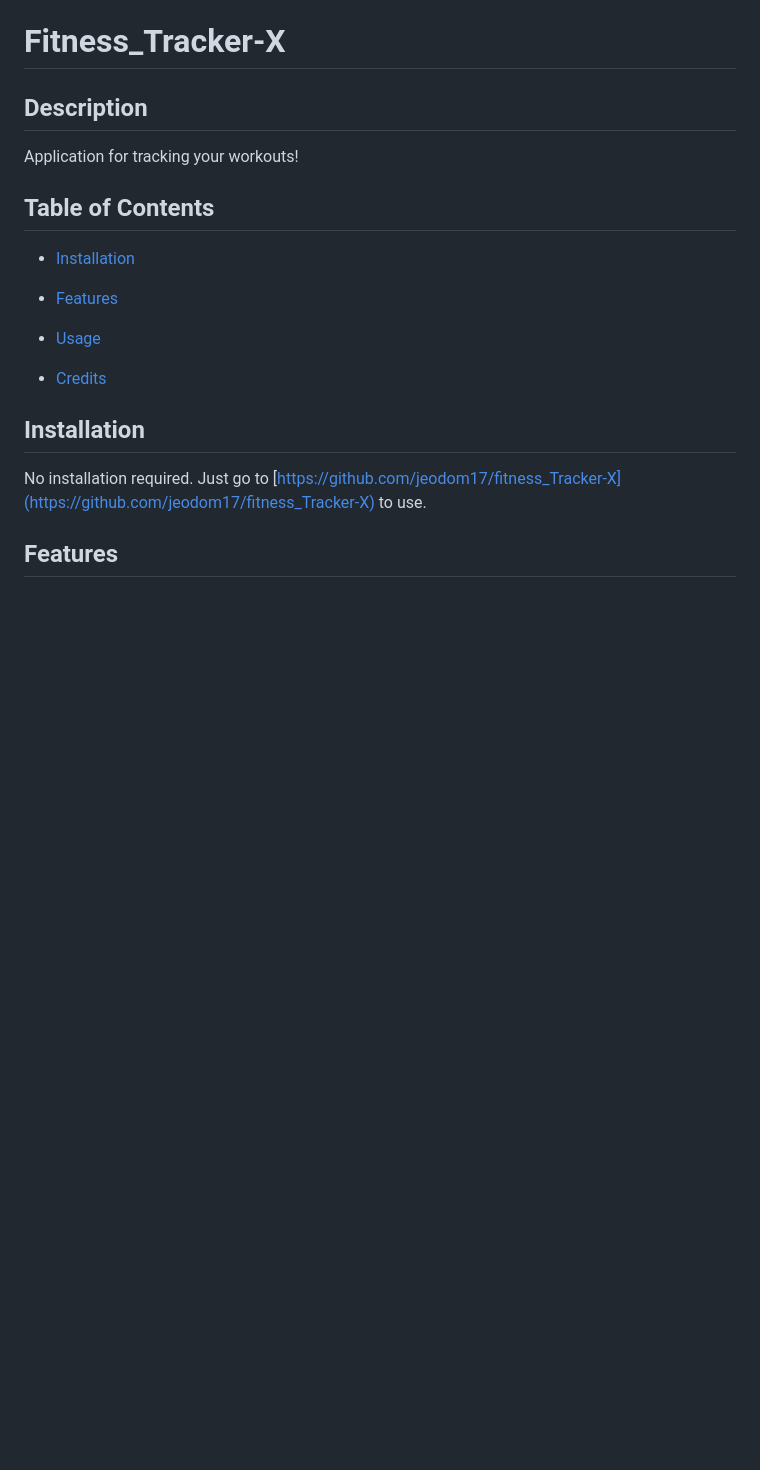
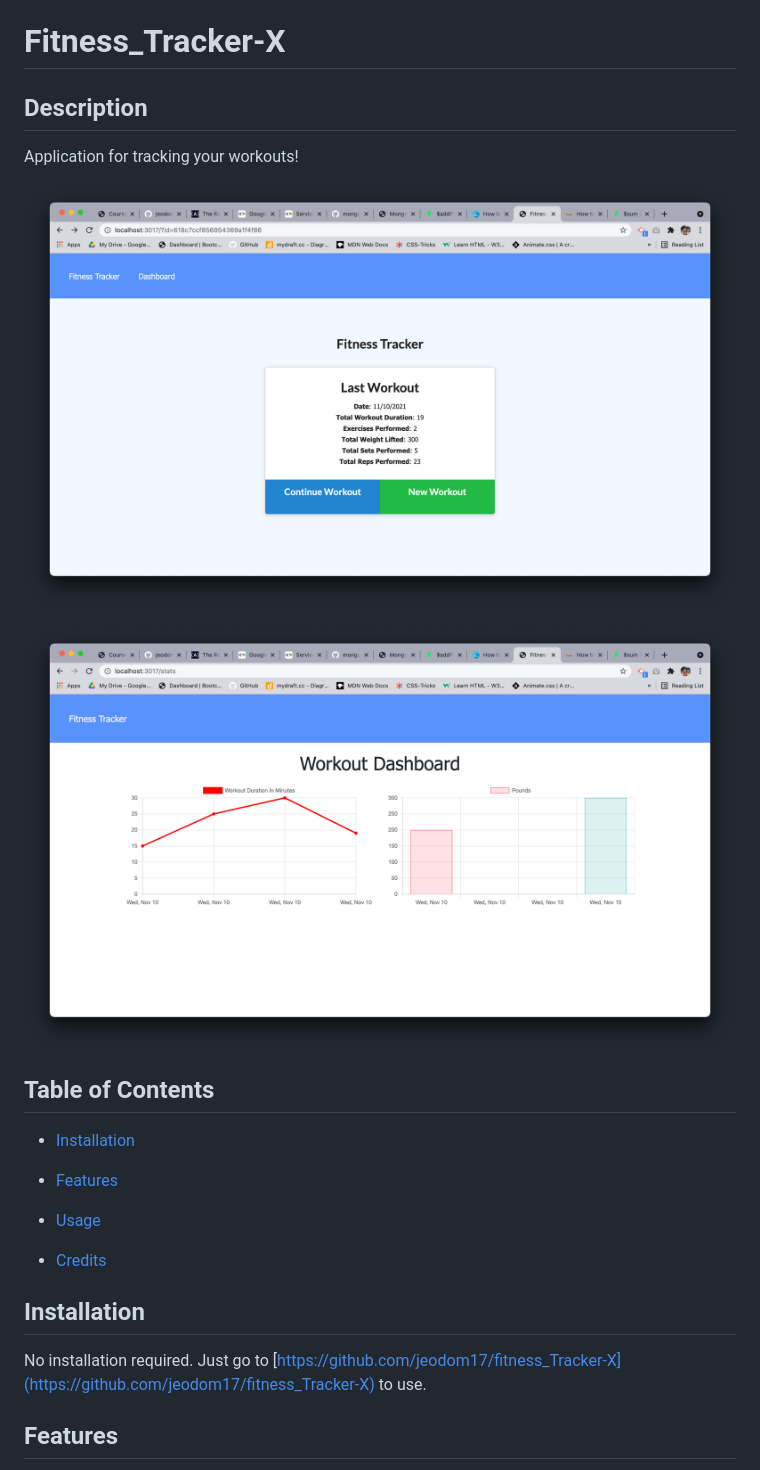
Before and after one commit to jeodom17/fitness_Tracker-X, a Markdown page: README.md, the part around the change. Drawn GitHub-style; pictures changed too: public/images/dashboard-ss.png (added), public/images/fitness-tracker-ss.png (added); blank space fills up the shorter version.

```diff
--- a/README.md
+++ b/README.md
@@ -8,6 +8,9 @@
 
 Application for tracking your workouts!
 
+![Screen Shot Fitness Tracker](./public/images/fitness-tracker-ss.png)
+
+![Screen Shot Dashboard](./public/images/dashboard-ss.png)
 ## Table of Contents
 
 - [Installation](#installation)
```
Also changed, not shown: README copy.md (deleted, +0 -61 lines).
